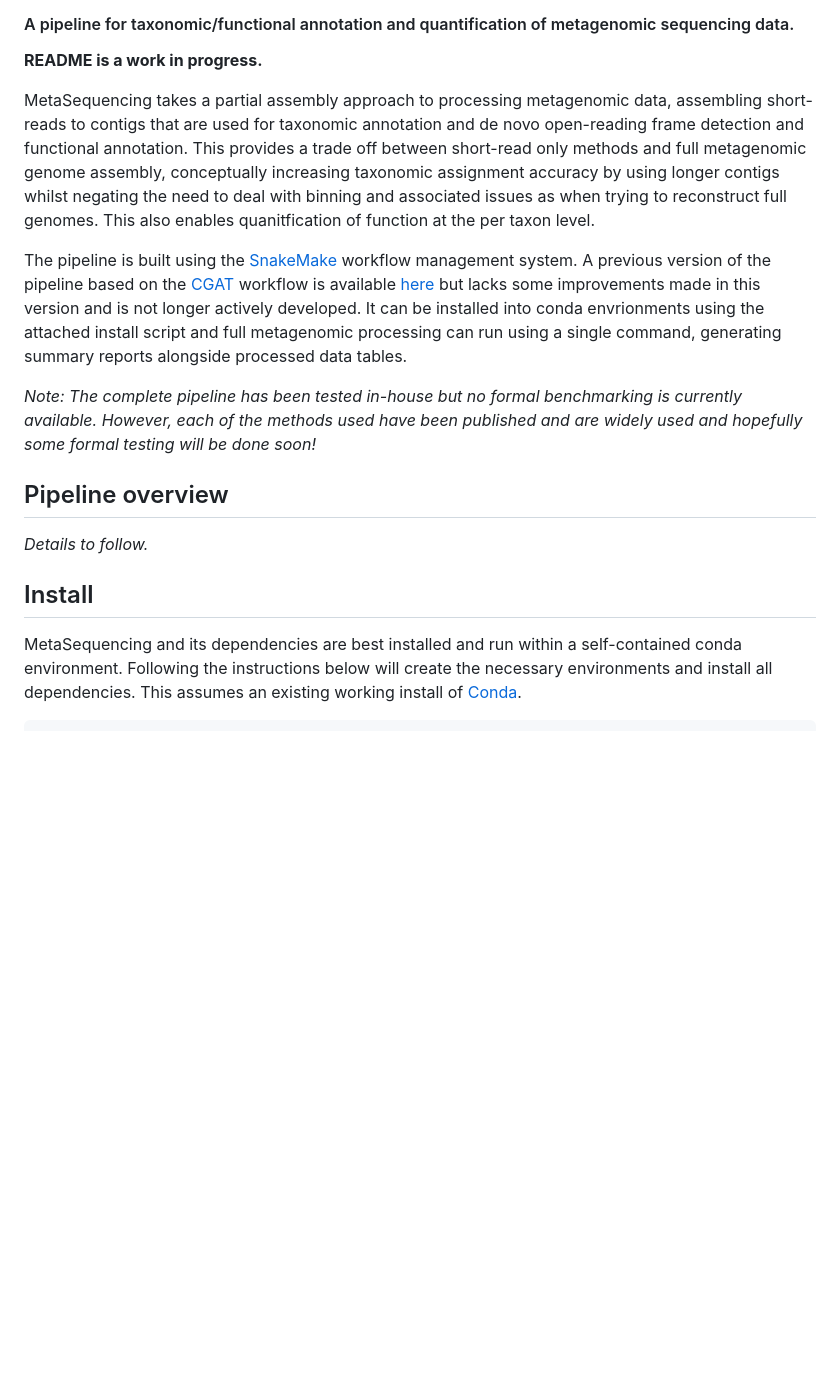
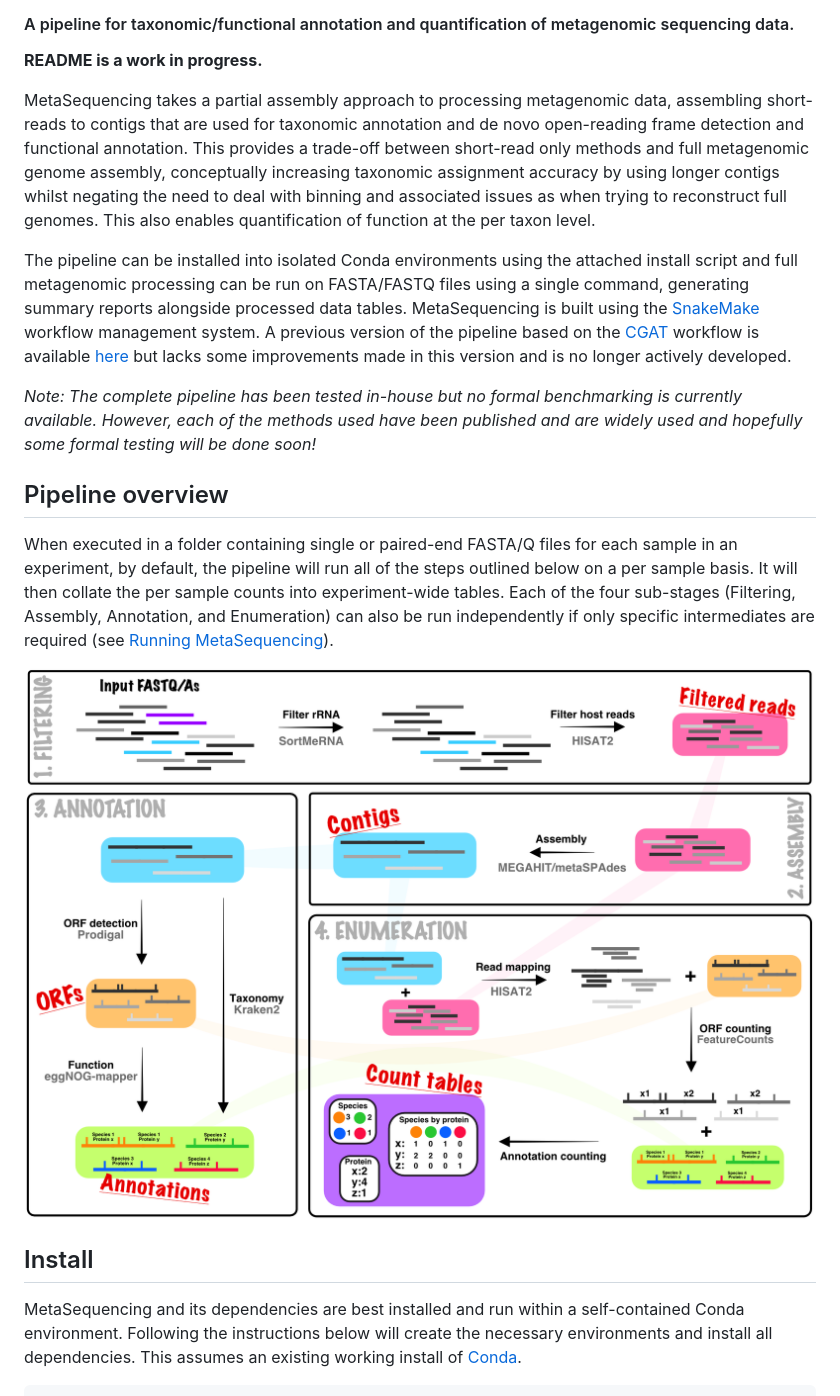
Before and after one commit to microbialman/MetaSequencing, a Markdown page: README.md, the part around the change. Drawn GitHub-style; pictures changed too: Overview.png (added); blank space fills up the shorter version.

Commit message:
Added more README

```diff
--- a/README.md
+++ b/README.md
@@ -7,20 +7,23 @@
 
 **README is a work in progress.**
 
-MetaSequencing takes a partial assembly approach to processing metagenomic data, assembling short-reads to contigs that are used for taxonomic annotation and de novo open-reading frame detection and functional annotation.
-This provides a trade off between short-read only methods and full metagenomic genome assembly, conceptually increasing taxonomic assignment accuracy by using longer contigs whilst negating the need to deal with binning and associated issues as when trying to reconstruct full genomes. This also enables quanitfication of function at the per taxon level.
+MetaSequencing takes a partial assembly approach to processing metagenomic data, assembling short-reads to contigs that are used for taxonomic annotation and de novo open-reading frame detection and functional annotation. This provides a trade-off between short-read only methods and full metagenomic genome assembly, conceptually increasing taxonomic assignment accuracy by using longer contigs whilst negating the need to deal with binning and associated issues as when trying to reconstruct full genomes. This also enables quantification of function at the per taxon level.
 
-The pipeline is built using the [SnakeMake](https://snakemake.readthedocs.io/en/stable/) workflow management system. A previous version of the pipeline based on the [CGAT](https://github.com/cgat-developers/cgat-core) workflow is available [here](https://github.com/microbialman/CGATMetaSequencing) but lacks some improvements made in this version and is not longer actively developed. It can be installed into conda envrionments using the attached install script and full metagenomic processing can run using a single command, generating summary reports alongside processed data tables.
+The pipeline can be installed into isolated Conda environments using the attached install script and full metagenomic processing can be run on FASTA/FASTQ files using a single command, generating summary reports alongside processed data tables. MetaSequencing is built using the [SnakeMake](https://snakemake.readthedocs.io/en/stable/) workflow management system. A previous version of the pipeline based on the [CGAT](https://github.com/cgat-developers/cgat-core) workflow is available [here](https://github.com/microbialman/CGATMetaSequencing) but lacks some improvements made in this version and is no longer actively developed.
 
 *Note: The complete pipeline has been tested in-house but no formal benchmarking is currently available. However, each of the methods used have been published and are widely used and hopefully some formal testing will be done soon!*
 
 ## Pipeline overview
 
-*Details to follow.*
+When executed in a folder containing single or paired-end FASTA/Q files for each sample in an experiment, by default, the pipeline will run all of the steps outlined below on a per sample basis. It will then collate the per sample counts into experiment-wide tables. Each of the four sub-stages (Filtering, Assembly, Annotation, and Enumeration) can also be run independently if only specific intermediates are required (see [Running MetaSequencing](#running)).
+
+<p align="center">
+<img src="Overview.png" alt="metasequencing overview">
+</p>
 
 ## Install
 
-MetaSequencing and its dependencies are best installed and run within a self-contained conda environment.
+MetaSequencing and its dependencies are best installed and run within a self-contained Conda environment.
 Following the instructions below will create the necessary environments and install all dependencies.
 This assumes an existing working install of [Conda](https://docs.conda.io/projects/conda/en/latest/user-guide/install/).
 
```
